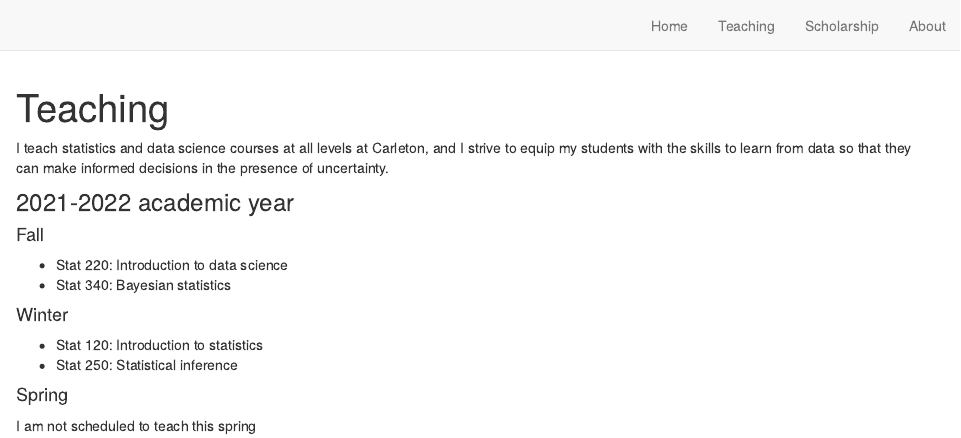
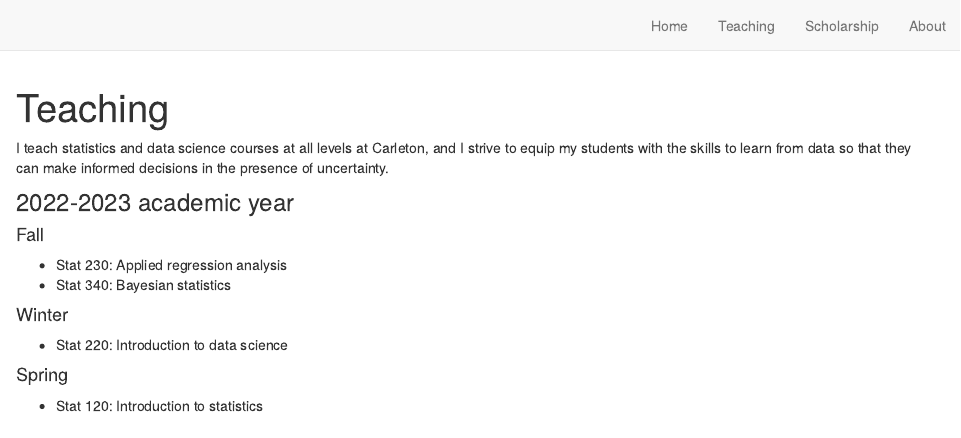
Before and after one commit to aloy/aloy.rbind.io, an R Markdown document (teaching.Rmd): the page in a window 1100 px wide, from its top. Rendered offline with R 4.5, knitr and Pandoc, with nearby package versions; drawn as R Markdown's standard HTML page in place of the format the file asks for.

Commit message:
website update + data science data sets

```diff
--- a/teaching.Rmd
+++ b/teaching.Rmd
@@ -9,18 +9,17 @@ knitr::opts_chunk$set(echo = FALSE)
 I teach statistics and data science courses at all levels at Carleton, and I strive to equip my students with the skills to learn from data so that they can make informed decisions in the presence of uncertainty.
 
 
-### 2021-2022 academic year
+### 2022-2023 academic year
 
 #### Fall
 
-- Stat 220: Introduction to data science
+- Stat 230: Applied regression analysis
 - Stat 340: Bayesian statistics
 
 #### Winter
 
-- Stat 120: Introduction to statistics
-- Stat 250: Statistical inference
+- Stat 220: Introduction to data science
 
 #### Spring
 
-I am not scheduled to teach this spring
+- Stat 120: Introduction to statistics
```
Also changed, not shown: data/nycdogs.rda (added), data/spotify.rda (added), 8 other files.
